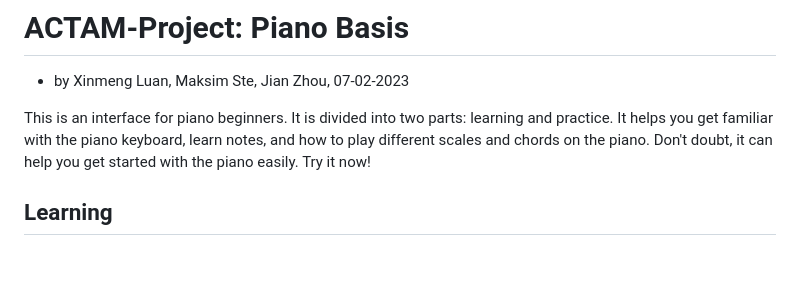
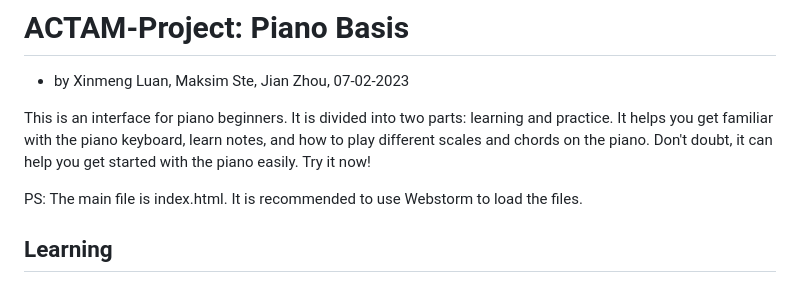
Before and after one commit to One1Bit/ACTAM-Project, a Markdown page: README.md, the part around the change. Drawn GitHub-style; blank space fills up the shorter version.

```diff
--- a/README.md
+++ b/README.md
@@ -9,6 +9,8 @@ learn notes,
 and how to play different scales and chords on the piano.
 Don't doubt, it can help you get started with the piano easily.
 Try it now!
+
+PS: The main file is index.html. It is recommended to use Webstorm to load the files.
 
 
 ## Learning
```
